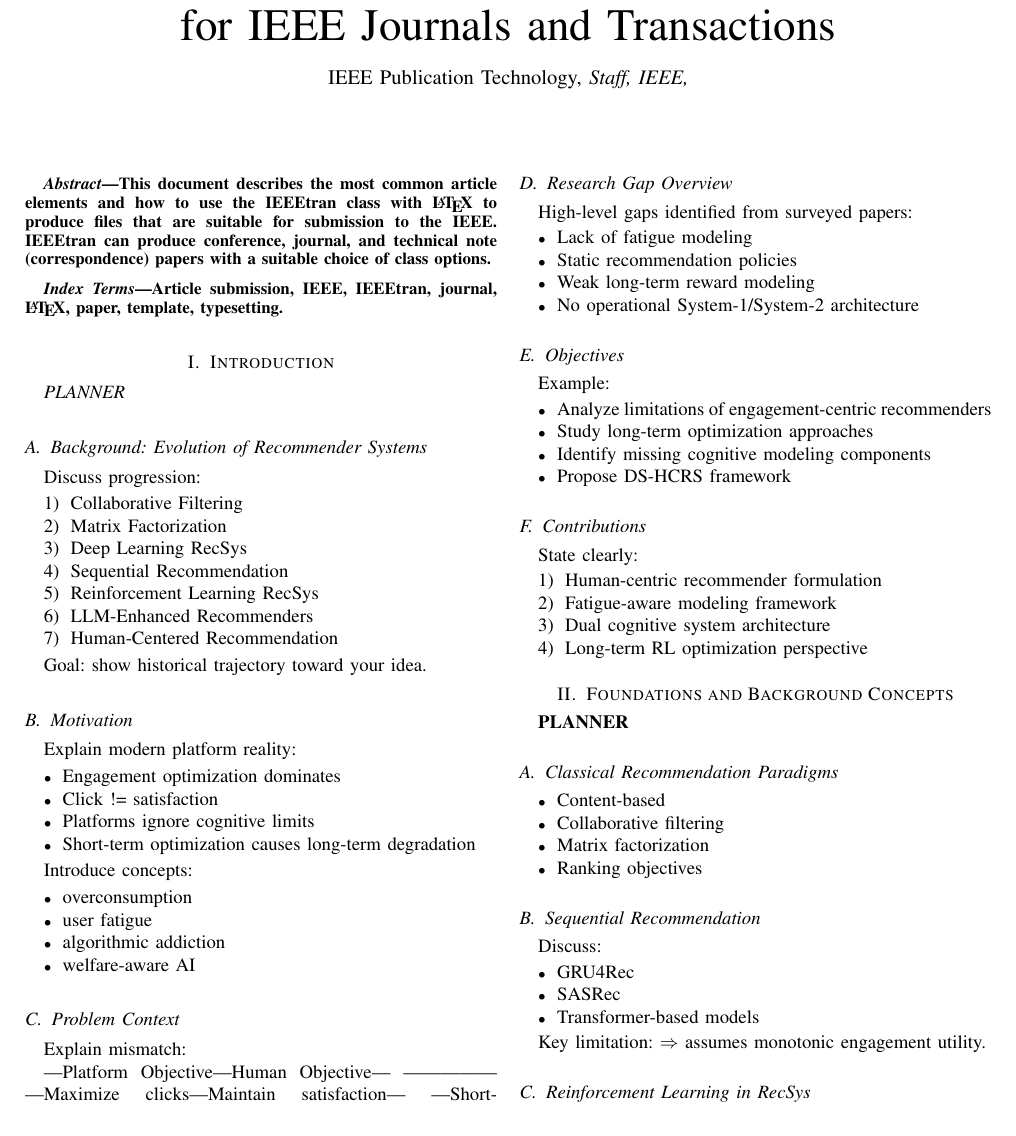
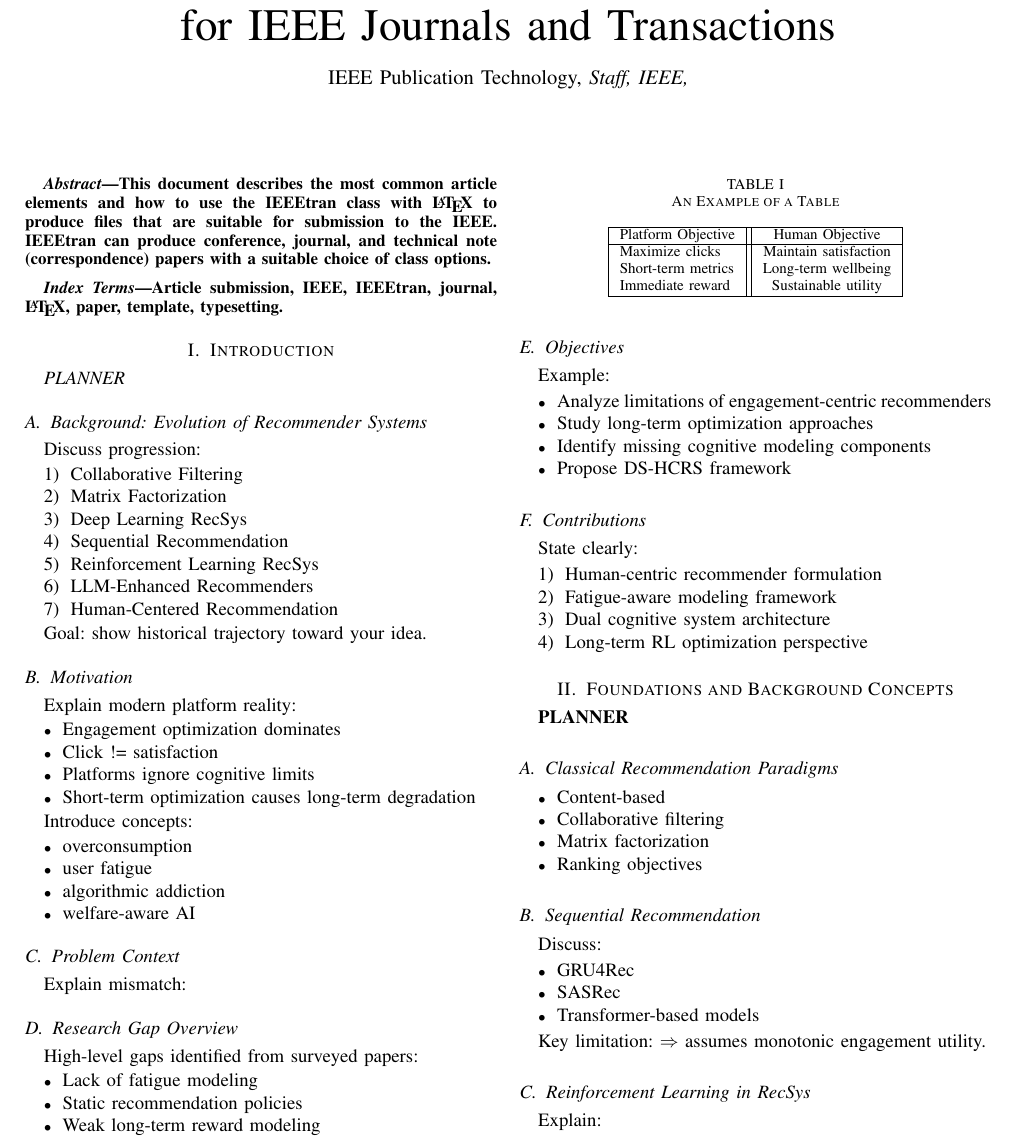
Before and after one commit to Minecraftian14/rs-fatigue-aware-dual-system-recommender-system, a LaTeX paper (src/report/main.tex, which reads src/report/sections/s01_introduction.tex): part of page 1 of 4, cut so that both start at the same text. Compiled offline with pdfLaTeX.

Commit message:
table fix

```diff
--- a/src/report/sections/s01_introduction.tex
+++ b/src/report/sections/s01_introduction.tex
@@ -42,11 +42,20 @@ Introduce concepts:
 
 Explain mismatch:
 
-|Platform Objective|Human Objective|
-|---|---|
-|Maximize clicks|Maintain satisfaction|
-|Short-term metrics|Long-term wellbeing|
-|Immediate reward|Sustainable utility|
+\begin{table}[!t]
+\caption{An Example of a Table\label{tab:tableABDDC}}
+\centering
+\begin{tabular}{|l||c|}
+\hline
+Platform Objective & Human Objective \\
+\hline
+Maximize clicks & Maintain satisfaction \\
+Short-term metrics & Long-term wellbeing \\
+Immediate reward & Sustainable utility \\
+\hline
+\end{tabular}
+\end{table}
+
 
 \subsection{Research Gap Overview}
 
```
Also changed, not shown: 1 other file.
